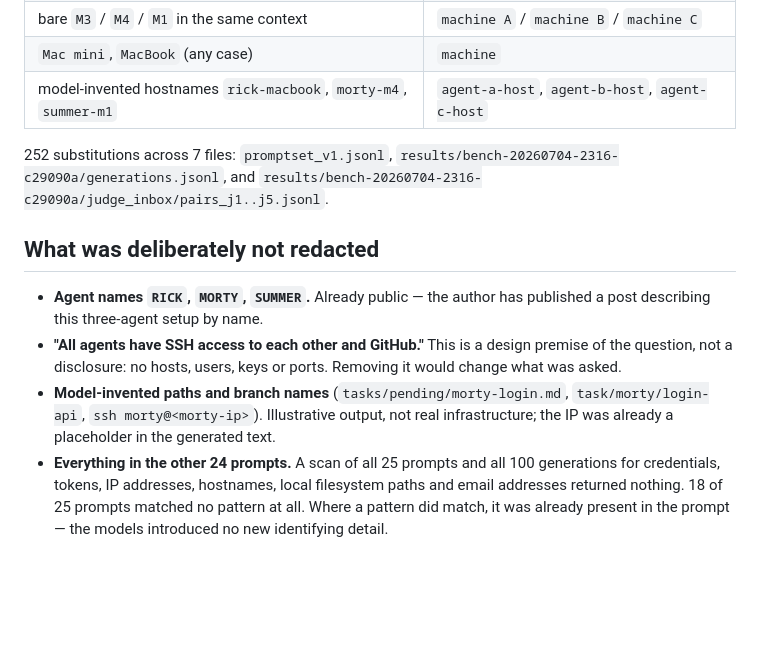
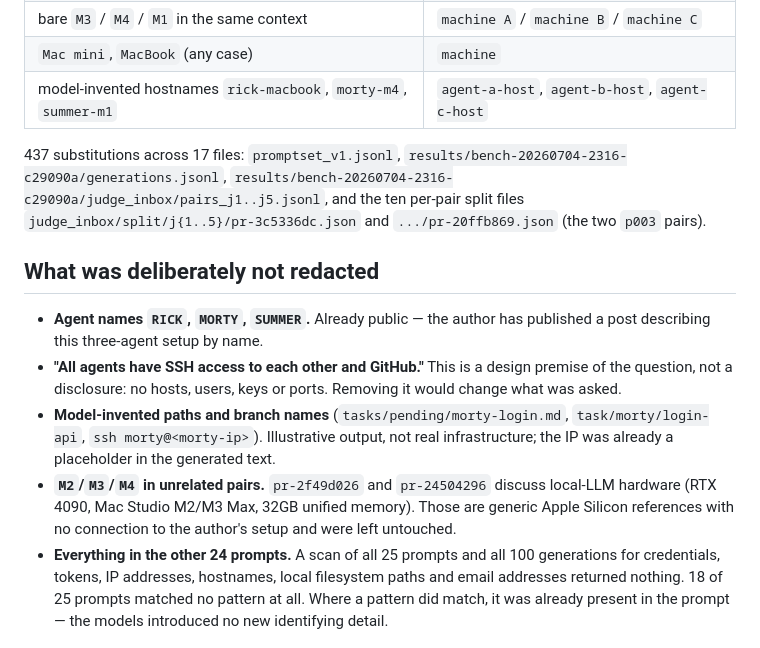
Before and after one commit to neurabytelabs/rune, a Markdown page: benchmark/REDACTIONS.md, the part around the change. Rendered like a GitHub page; blank space fills up the shorter version.

Commit message:
fix: redact p003 split-file copies missed in first pass (CLAUDE)
The per-pair judge_inbox/split/ layout duplicates the same content as
pairs_j1..j5.jsonl; the first redaction pass only covered the combined files.
185 further substitutions across the ten p003 split files.

M2/M3/M4 mentions in pr-2f49d026 and pr-24504296 were checked and left alone —
they discuss local-LLM hardware (RTX 4090, Mac Studio M2/M3 Max), not the
author's machines.

Full benchmark/ tree now scans clean. 148 tests pass.

Co-Authored-By: Claude Opus 5 (1M context) <noreply@anthropic.com>

```diff
--- a/benchmark/REDACTIONS.md
+++ b/benchmark/REDACTIONS.md
@@ -20,9 +20,11 @@ a harness bug as the explanation for the headline result (see `docs/BENCHMARKS.m
 | `Mac mini`, `MacBook` (any case) | `machine` |
 | model-invented hostnames `rick-macbook`, `morty-m4`, `summer-m1` | `agent-a-host`, `agent-b-host`, `agent-c-host` |
 
-252 substitutions across 7 files: `promptset_v1.jsonl`,
-`results/bench-20260704-2316-c29090a/generations.jsonl`, and
-`results/bench-20260704-2316-c29090a/judge_inbox/pairs_j1..j5.jsonl`.
+437 substitutions across 17 files: `promptset_v1.jsonl`,
+`results/bench-20260704-2316-c29090a/generations.jsonl`,
+`results/bench-20260704-2316-c29090a/judge_inbox/pairs_j1..j5.jsonl`, and the ten
+per-pair split files `judge_inbox/split/j{1..5}/pr-3c5336dc.json` and
+`.../pr-20ffb869.json` (the two `p003` pairs).
 
 ## What was deliberately **not** redacted
 
@@ -34,6 +36,10 @@ a harness bug as the explanation for the headline result (see `docs/BENCHMARKS.m
 - **Model-invented paths and branch names** (`tasks/pending/morty-login.md`,
   `task/morty/login-api`, `ssh morty@<morty-ip>`). Illustrative output, not real
   infrastructure; the IP was already a placeholder in the generated text.
+- **`M2`/`M3`/`M4` in unrelated pairs.** `pr-2f49d026` and `pr-24504296` discuss
+  local-LLM hardware (RTX 4090, Mac Studio M2/M3 Max, 32GB unified memory). Those
+  are generic Apple Silicon references with no connection to the author's setup
+  and were left untouched.
 - **Everything in the other 24 prompts.** A scan of all 25 prompts and all 100
   generations for credentials, tokens, IP addresses, hostnames, local filesystem
   paths and email addresses returned nothing. 18 of 25 prompts matched no pattern
```
